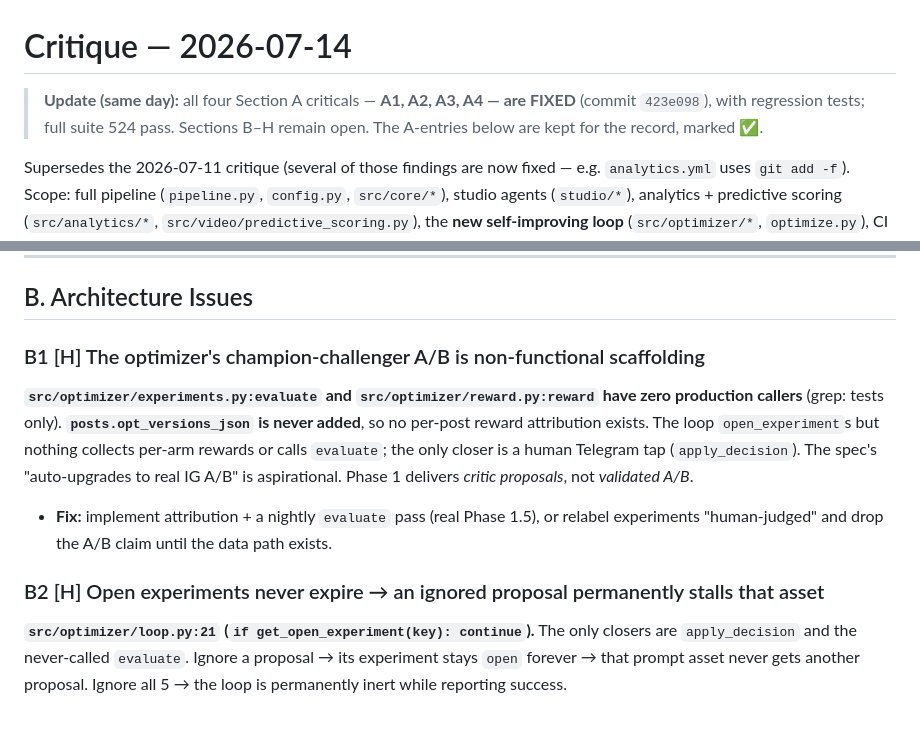
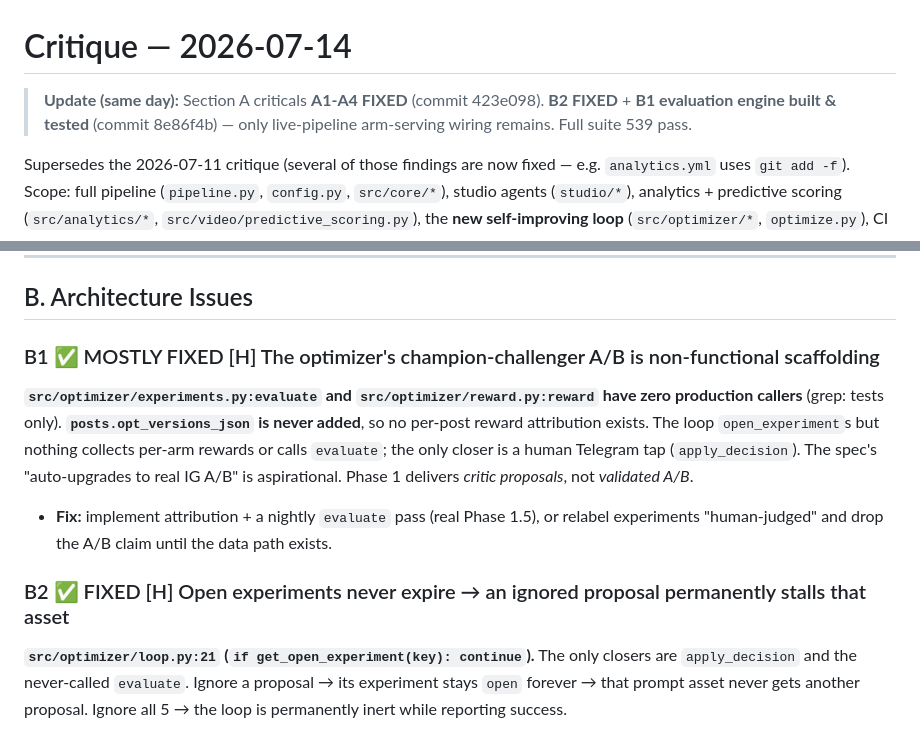
Before and after one commit to autsav/socrates-automation, a Markdown page: CRITIQUE.md, 2 parts joined by grey strips. Drawn GitHub-style.

Commit message:
docs: mark CRITIQUE B1 (mostly)/B2 addressed (commit 8e86f4b)
Co-Authored-By: Claude Opus 4.8 (1M context) <noreply@anthropic.com>
Claude-Session: https://claude.ai/code/session_01WHqarrf2QFoZyMaWHJbuQ9

```diff
--- a/CRITIQUE.md
+++ b/CRITIQUE.md
@@ -1,6 +1,6 @@
 # Critique — 2026-07-14
 
-> **Update (same day):** all four Section A criticals — **A1, A2, A3, A4 — are FIXED** (commit `423e098`), with regression tests; full suite 524 pass. Sections B–H remain open. The A-entries below are kept for the record, marked ✅.
+> **Update (same day):** Section A criticals **A1-A4 FIXED** (commit 423e098). **B2 FIXED** + **B1 evaluation engine built & tested** (commit 8e86f4b) — only live-pipeline arm-serving wiring remains. Full suite 539 pass.
 
 Supersedes the 2026-07-11 critique (several of those findings are now fixed — e.g. `analytics.yml` uses `git add -f`). Scope: full pipeline (`pipeline.py`, `config.py`, `src/core/*`), studio agents (`studio/*`), analytics + predictive scoring (`src/analytics/*`, `src/video/predictive_scoring.py`), the **new self-improving loop** (`src/optimizer/*`, `optimize.py`), CI workflows, security surface, and test suite (517 tests). Findings verified against source; `file:line` from the tree as it stands today on branch `feat/self-improving-loop`.
 
@@ -37,11 +37,11 @@ Any run — **including `--dry-run`** — persists the 60-day token into the tra
 
 ## B. Architecture Issues
 
-### B1 [H] The optimizer's champion-challenger A/B is non-functional scaffolding
+### B1 ✅ MOSTLY FIXED [H] The optimizer's champion-challenger A/B is non-functional scaffolding
 **`src/optimizer/experiments.py:evaluate` and `src/optimizer/reward.py:reward` have zero production callers** (grep: tests only). **`posts.opt_versions_json` is never added**, so no per-post reward attribution exists. The loop `open_experiment`s but nothing collects per-arm rewards or calls `evaluate`; the only closer is a human Telegram tap (`apply_decision`). The spec's "auto-upgrades to real IG A/B" is aspirational. Phase 1 delivers *critic proposals*, not *validated A/B*.
 - **Fix:** implement attribution + a nightly `evaluate` pass (real Phase 1.5), or relabel experiments "human-judged" and drop the A/B claim until the data path exists.
 
-### B2 [H] Open experiments never expire → an ignored proposal permanently stalls that asset
+### B2 ✅ FIXED [H] Open experiments never expire → an ignored proposal permanently stalls that asset
 **`src/optimizer/loop.py:21` (`if get_open_experiment(key): continue`).** The only closers are `apply_decision` and the never-called `evaluate`. Ignore a proposal → its experiment stays `open` forever → that prompt asset never gets another proposal. Ignore all 5 → the loop is permanently inert while reporting success.
 - **Fix:** expire open experiments after N days (reopen the asset); cap concurrent open experiments with a TTL.
 
```
